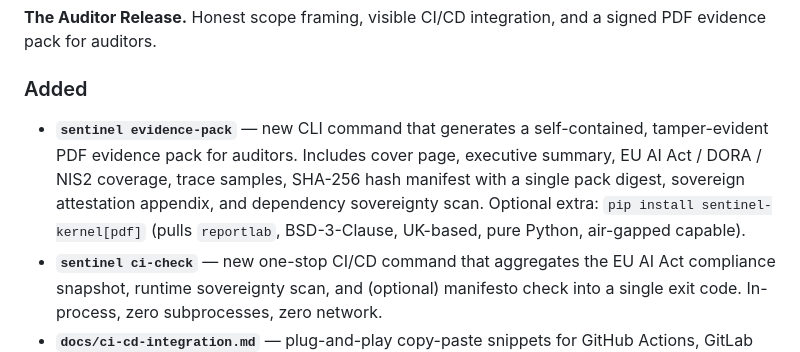
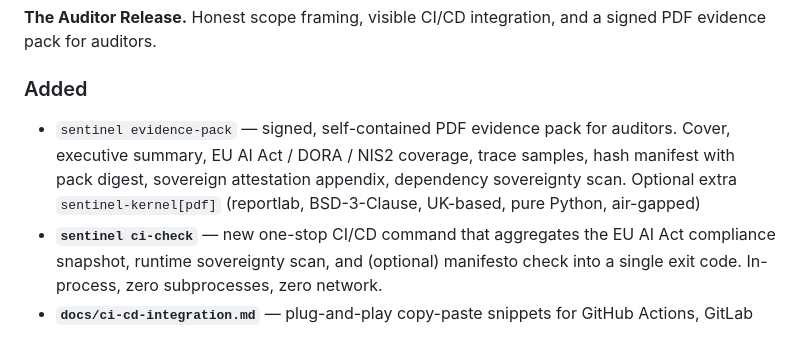
Before and after one commit to sebastianweiss83/sentinel-kernel, a Markdown page: CHANGELOG.md, the part around the change. Rendered like a GitHub page.

Commit message:
docs: tighten evidence-pack changelog bullet + add Runtime Briefing link
- Replace the verbose v3.1.0 evidence-pack changelog entry with a
  concise single-line version. Same content, half the space.
- New "Runtime Briefing" section in the README linking to the
  interactive architecture explainer at /docs/runtime-briefing.html.
  The HTML asset itself is not in this commit and needs to be added
  separately — the link is a placeholder until it lands.

```diff
--- a/CHANGELOG.md
+++ b/CHANGELOG.md
@@ -14,14 +14,7 @@ and a signed PDF evidence pack for auditors.
 
 ### Added
 
-- **`sentinel evidence-pack`** — new CLI command that generates a
-  self-contained, tamper-evident PDF evidence pack for auditors.
-  Includes cover page, executive summary, EU AI Act / DORA / NIS2
-  coverage, trace samples, SHA-256 hash manifest with a single pack
-  digest, sovereign attestation appendix, and dependency
-  sovereignty scan. Optional extra: `pip install sentinel-kernel[pdf]`
-  (pulls `reportlab`, BSD-3-Clause, UK-based, pure Python,
-  air-gapped capable).
+- `sentinel evidence-pack` — signed, self-contained PDF evidence pack for auditors. Cover, executive summary, EU AI Act / DORA / NIS2 coverage, trace samples, hash manifest with pack digest, sovereign attestation appendix, dependency sovereignty scan. Optional extra `sentinel-kernel[pdf]` (reportlab, BSD-3-Clause, UK-based, pure Python, air-gapped)
 - **`sentinel ci-check`** — new one-stop CI/CD command that
   aggregates the EU AI Act compliance snapshot, runtime sovereignty
   scan, and (optional) manifesto check into a single exit code.
```
Also changed, not shown: README.md (+4 -0 lines).
